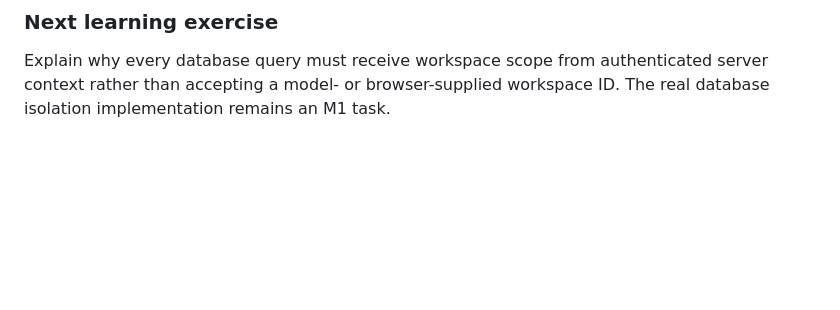
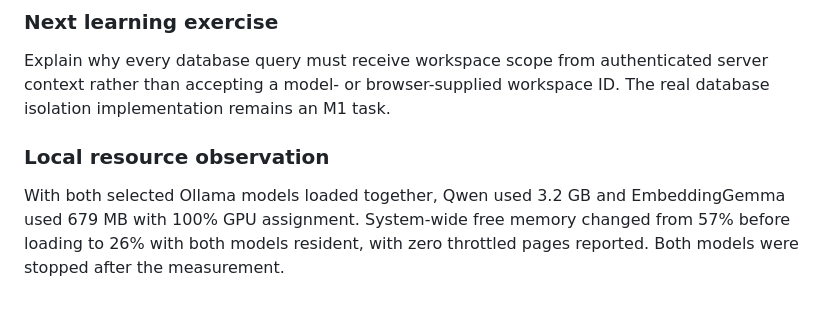
Before and after one commit to VallabhMonash/resolve-ai-support-workspace, a Markdown page: docs/LEARNING-JOURNAL.md, the part around the change. GitHub-like rendering; blank space fills up the shorter version.

```diff
--- a/docs/LEARNING-JOURNAL.md
+++ b/docs/LEARNING-JOURNAL.md
@@ -120,3 +120,7 @@ The same GraphQL Yoga instance can receive a Web `Request` locally and inside Ve
 ### Next learning exercise
 
 Explain why every database query must receive workspace scope from authenticated server context rather than accepting a model- or browser-supplied workspace ID. The real database isolation implementation remains an M1 task.
+
+### Local resource observation
+
+With both selected Ollama models loaded together, Qwen used 3.2 GB and EmbeddingGemma used 679 MB with 100% GPU assignment. System-wide free memory changed from 57% before loading to 26% with both models resident, with zero throttled pages reported. Both models were stopped after the measurement.
```
Also changed, not shown: STATUS.md (+5 -3 lines), docs/COMPATIBILITY.md (+15 -1 lines).
